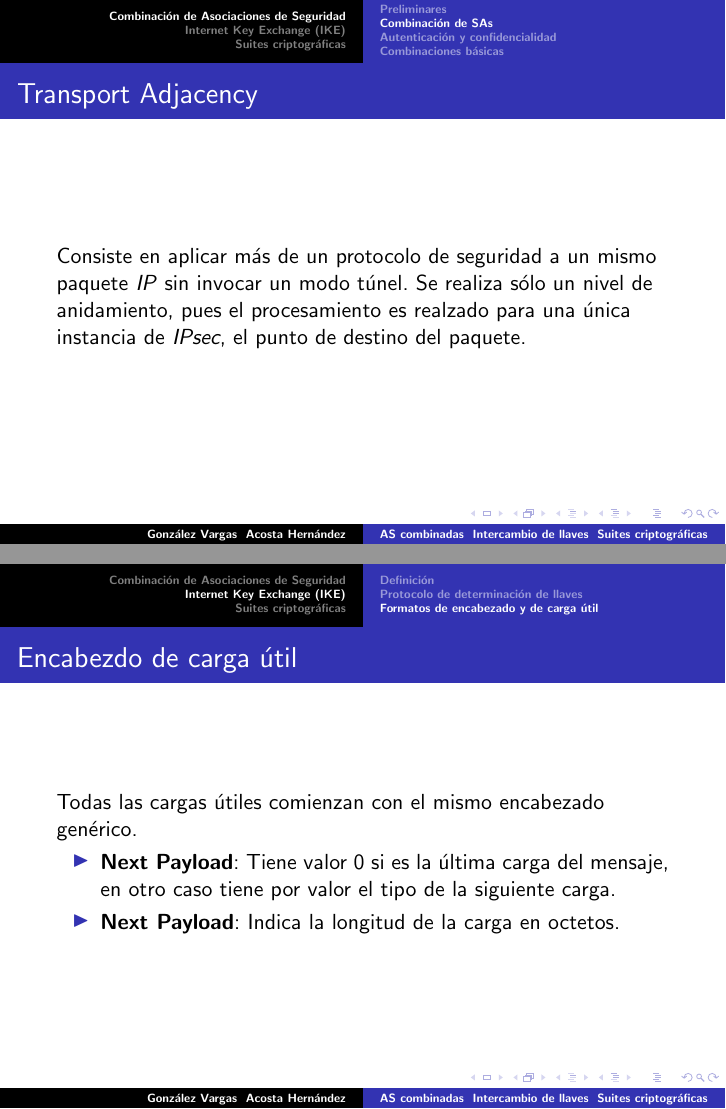
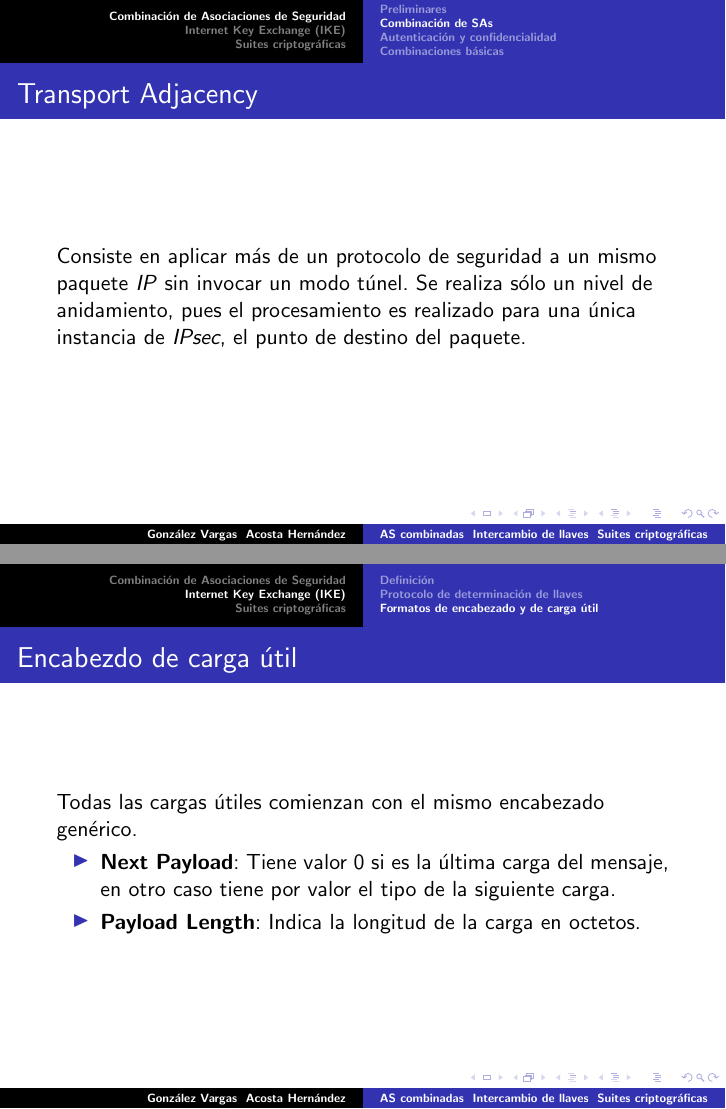
Before and after one commit to andreagonz/cripto-tareas, LaTeX slides (practicas/practica5/Practica5.tex): pages 10 and 39 of 49, joined at a grey line. Compiled offline with pdfLaTeX.

Commit message:
Pequeñas correcciones

```diff
--- a/practicas/practica5/Practica5.tex
+++ b/practicas/practica5/Practica5.tex
@@ -74,7 +74,7 @@
 
 \frame{\frametitle{Transport Adjacency}
   Consiste en aplicar más de un protocolo de seguridad a un mismo paquete \textit{IP} sin invocar
-  un modo túnel. Se realiza sólo un nivel de anidamiento, pues el procesamiento es realzado
+  un modo túnel. Se realiza sólo un nivel de anidamiento, pues el procesamiento es realizado
   para una única instancia de \textit{IPsec}, el punto de destino del paquete.
 }
 \frame{\frametitle{Iterated Tunneling}
@@ -309,7 +309,7 @@
   Todas las cargas útiles comienzan con el mismo encabezado genérico.
   \begin{itemize}
   \item \textbf{Next Payload}: Tiene valor 0 si es la última carga del mensaje, en otro caso tiene por valor el tipo de la siguiente carga.
-  \item \textbf{Next Payload}: Indica la longitud de la carga en octetos.
+  \item \textbf{Payload Length}: Indica la longitud de la carga en octetos.
   \end{itemize}
 }
 
```
Also changed, not shown: practicas/practica5/Practica5.tex (2 more changed lines).
